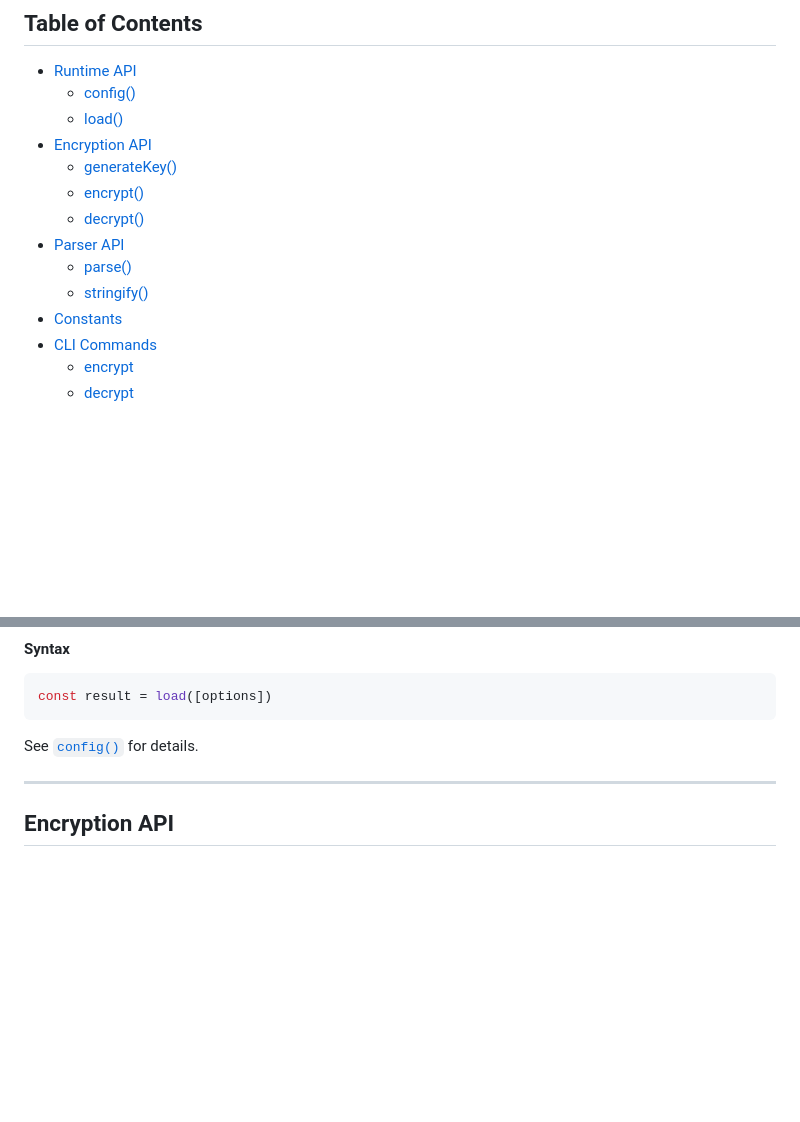
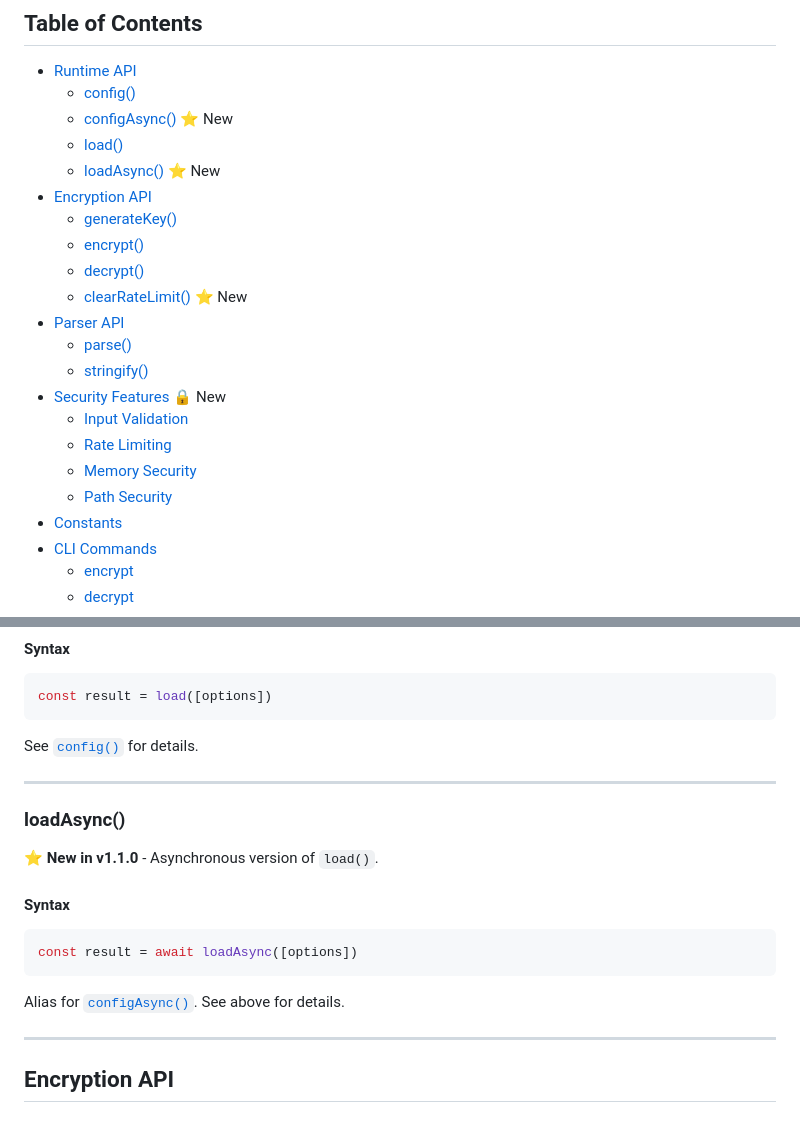
Before and after one commit to ersinkoc/env-lock, a Markdown page: docs/API.md, 2 parts joined by grey strips. Rendered like a GitHub page; blank space fills up the shorter version.

````diff
--- a/docs/API.md
+++ b/docs/API.md
@@ -6,14 +6,22 @@ Complete API documentation for `@oxog/env-lock`.
 
 - [Runtime API](#runtime-api)
   - [config()](#config)
+  - [configAsync()](#configasync) ⭐ New
   - [load()](#load)
+  - [loadAsync()](#loadasync) ⭐ New
 - [Encryption API](#encryption-api)
   - [generateKey()](#generatekey)
   - [encrypt()](#encrypt)
   - [decrypt()](#decrypt)
+  - [clearRateLimit()](#clearratelimit) ⭐ New
 - [Parser API](#parser-api)
   - [parse()](#parse)
   - [stringify()](#stringify)
+- [Security Features](#security-features) 🔒 New
+  - [Input Validation](#input-validation)
+  - [Rate Limiting](#rate-limiting)
+  - [Memory Security](#memory-security)
+  - [Path Security](#path-security)
 - [Constants](#constants)
 - [CLI Commands](#cli-commands)
   - [encrypt](#cli-encrypt)
@@ -109,6 +184,20 @@ const result = load([options])
 ```
 
 See [`config()`](#config) for details.
+
+---
+
+### loadAsync()
+
+⭐ **New in v1.1.0** - Asynchronous version of `load()`.
+
+#### Syntax
+
+```javascript
+const result = await loadAsync([options])
+```
+
+Alias for [`configAsync()`](#configasync). See above for details.
 
 ---
 
````
Also changed, not shown: other parts of docs/API.md (+67 -0 lines), CHANGELOG.md (added, +167 -0 lines), README.md (+38 -1 lines).
